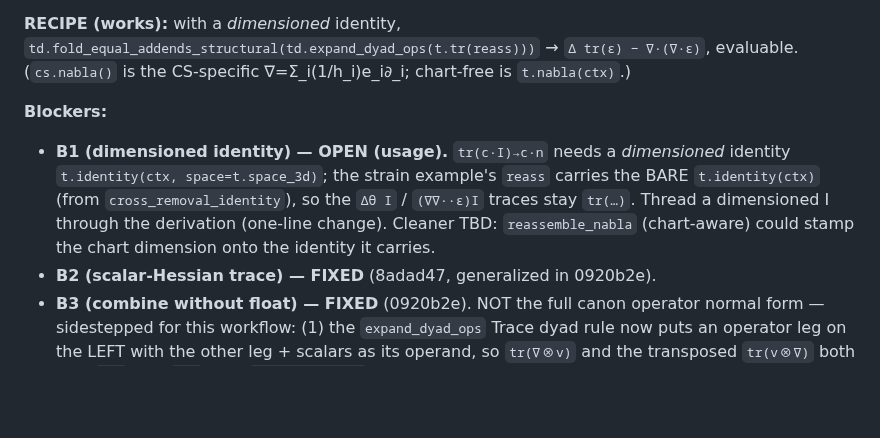
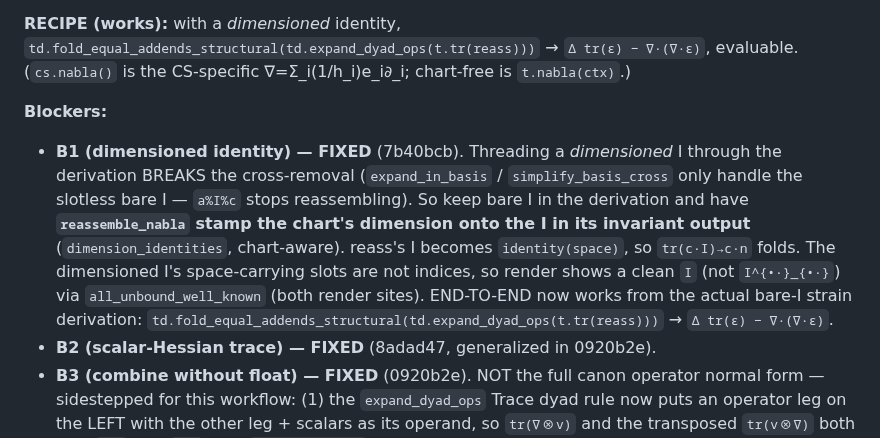
Before and after one commit to deadmorous/tender, a Markdown page: vibes/000081_explicit-basis-operator-route.md, the part around the change. GitHub-like rendering; blank space fills up the shorter version.

Commit message:
vibe 000081: B1 fixed (reassemble_nabla dimensions identity; clean render)
Co-Authored-By: Claude Opus 4.8 <noreply@anthropic.com>

```diff
--- a/vibes/000081_explicit-basis-operator-route.md
+++ b/vibes/000081_explicit-basis-operator-route.md
@@ -68,12 +68,17 @@ operators** (`tr(inc ε) == chart.laplacian(tr ε) − chart.div(chart.div ε)`,
 ∇=Σ_i(1/h_i)e_i∂_i; chart-free is `t.nabla(ctx)`.)
 
 **Blockers:**
-- **B1 (dimensioned identity) — OPEN (usage).** `tr(c·I)→c·n` needs a
-  *dimensioned* identity `t.identity(ctx, space=t.space_3d)`; the strain example's
-  `reass` carries the BARE `t.identity(ctx)` (from `cross_removal_identity`), so
-  the `Δθ I` / `(∇∇··ε)I` traces stay `tr(…)`. Thread a dimensioned I through the
-  derivation (one-line change). Cleaner TBD: `reassemble_nabla` (chart-aware)
-  could stamp the chart dimension onto the identity it carries.
+- **B1 (dimensioned identity) — FIXED** (7b40bcb). Threading a *dimensioned* I
+  through the derivation BREAKS the cross-removal (`expand_in_basis` /
+  `simplify_basis_cross` only handle the slotless bare I — `a%I%c` stops
+  reassembling). So keep bare I in the derivation and have **`reassemble_nabla`
+  stamp the chart's dimension onto the I in its invariant output**
+  (`dimension_identities`, chart-aware). reass's I becomes `identity(space)`, so
+  `tr(c·I)→c·n` folds. The dimensioned I's space-carrying slots are not indices,
+  so render shows a clean `I` (not `I^{•·}_{•·}`) via `all_unbound_well_known`
+  (both render sites). END-TO-END now works from the actual bare-I strain
+  derivation: `td.fold_equal_addends_structural(td.expand_dyad_ops(t.tr(reass)))`
+  → `Δ tr(ε) − ∇·(∇·ε)`.
 - **B2 (scalar-Hessian trace) — FIXED** (8adad47, generalized in 0920b2e).
 - **B3 (combine without float) — FIXED** (0920b2e). NOT the full canon operator
   normal form — sidestepped for this workflow: (1) the `expand_dyad_ops` Trace
```
